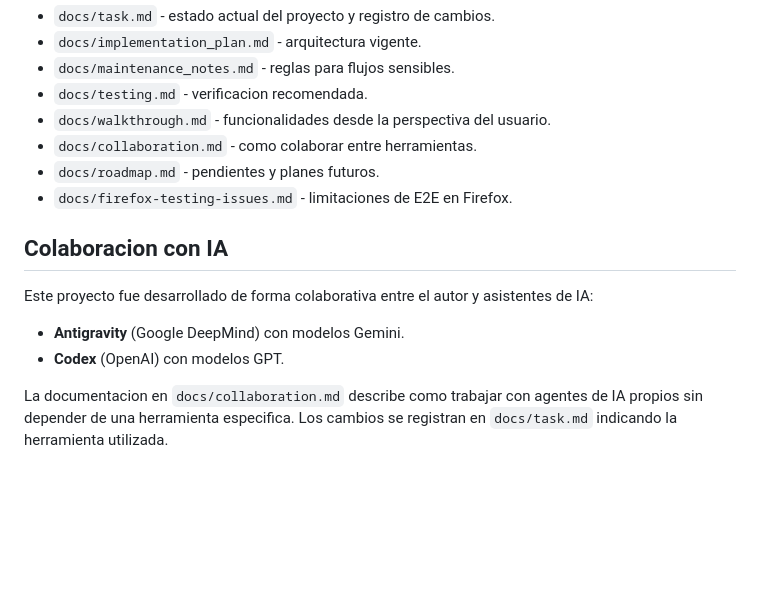
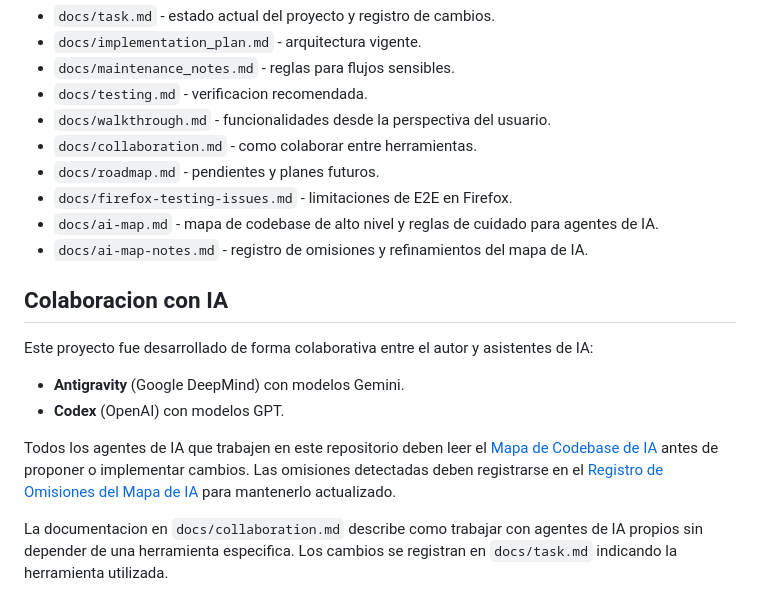
Before and after one commit to UnkSGit/martabs, a Markdown page: README.es.md, the part around the change. Rendered like a GitHub page; blank space fills up the shorter version.

Commit message:
docs: add AI map references to README files and mark usage as mandatory for agents

```diff
--- a/README.es.md
+++ b/README.es.md
@@ -136,6 +136,8 @@ docs/                 documentacion viva
 - `docs/collaboration.md` - como colaborar entre herramientas.
 - `docs/roadmap.md` - pendientes y planes futuros.
 - `docs/firefox-testing-issues.md` - limitaciones de E2E en Firefox.
+- `docs/ai-map.md` - mapa de codebase de alto nivel y reglas de cuidado para agentes de IA.
+- `docs/ai-map-notes.md` - registro de omisiones y refinamientos del mapa de IA.
 
 ## Colaboracion con IA
 
@@ -144,6 +146,8 @@ Este proyecto fue desarrollado de forma colaborativa entre el autor y asistentes
 - **Antigravity** (Google DeepMind) con modelos Gemini.
 - **Codex** (OpenAI) con modelos GPT.
 
+Todos los agentes de IA que trabajen en este repositorio deben leer el [Mapa de Codebase de IA](docs/ai-map.md) antes de proponer o implementar cambios. Las omisiones detectadas deben registrarse en el [Registro de Omisiones del Mapa de IA](docs/ai-map-notes.md) para mantenerlo actualizado.
+
 La documentacion en `docs/collaboration.md` describe como trabajar con agentes de IA propios sin depender de una herramienta especifica. Los cambios se registran en `docs/task.md` indicando la herramienta utilizada.
 
 ## Licencia
```
Also changed, not shown: README.md (+4 -0 lines).
